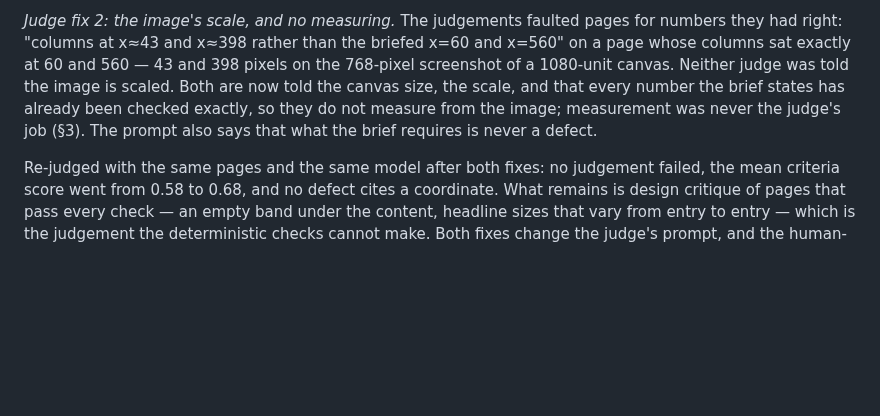
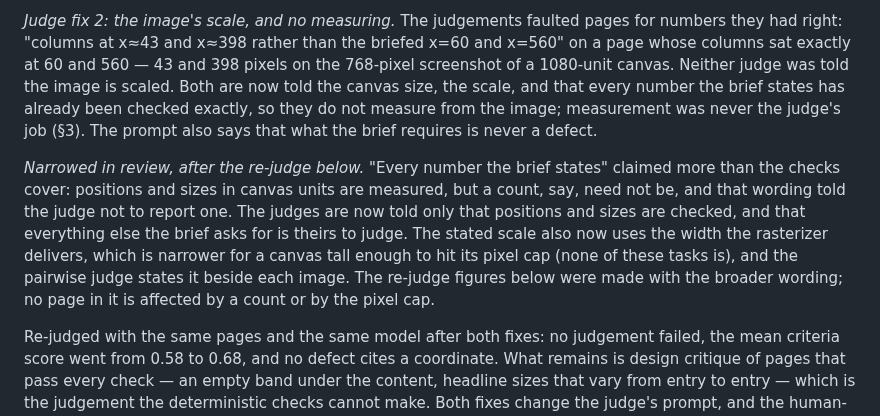
Before and after one commit to swissspidy/canvas, a Markdown page: docs/PREREGISTRATION.md, the part around the change. GitHub-like rendering; blank space fills up the shorter version.

Commit message:
Record in the deviation log how the judge's measurement note was narrowed in review
Co-Authored-By: Claude Opus 5.5 <noreply@anthropic.com>
Claude-Session: https://claude.ai/code/session_01L2FuC8Lw8fvDbpNu3fs9wX

```diff
--- a/docs/PREREGISTRATION.md
+++ b/docs/PREREGISTRATION.md
@@ -787,6 +787,17 @@ exactly, so they do not measure from the image; measurement was never the
 judge's job (§3). The prompt also says that what the brief requires is never
 a defect.
 
+*Narrowed in review, after the re-judge below.* "Every number the brief
+states" claimed more than the checks cover: positions and sizes in canvas
+units are measured, but a count, say, need not be, and that wording told the
+judge not to report one. The judges are now told only that positions and
+sizes are checked, and that everything else the brief asks for is theirs to
+judge. The stated scale also now uses the width the rasterizer delivers,
+which is narrower for a canvas tall enough to hit its pixel cap (none of
+these tasks is), and the pairwise judge states it beside each image. The
+re-judge figures below were made with the broader wording; no page in it is
+affected by a count or by the pixel cap.
+
 Re-judged with the same pages and the same model after both fixes: no
 judgement failed, the mean criteria score went from 0.58 to 0.68, and no
 defect cites a coordinate. What remains is design critique of pages that pass
```
